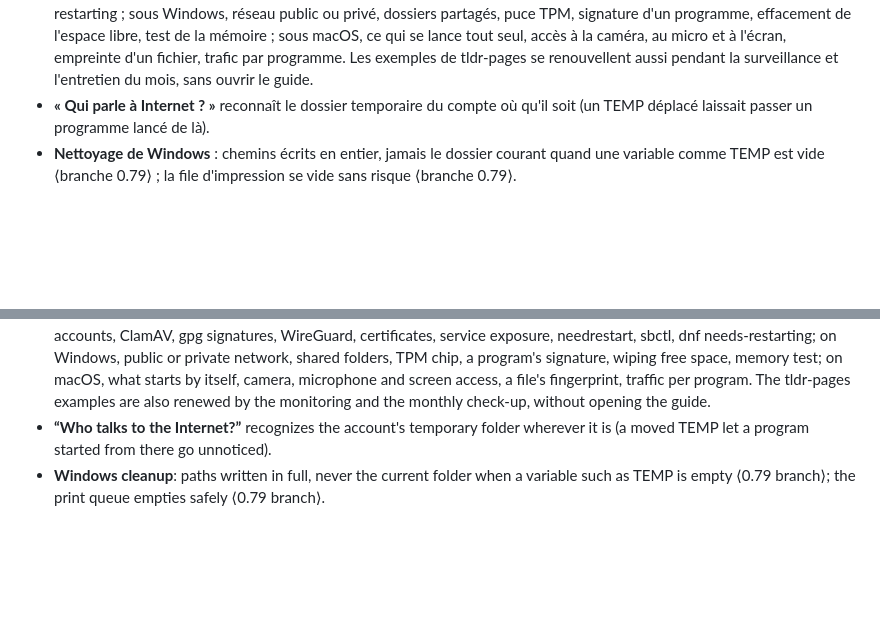
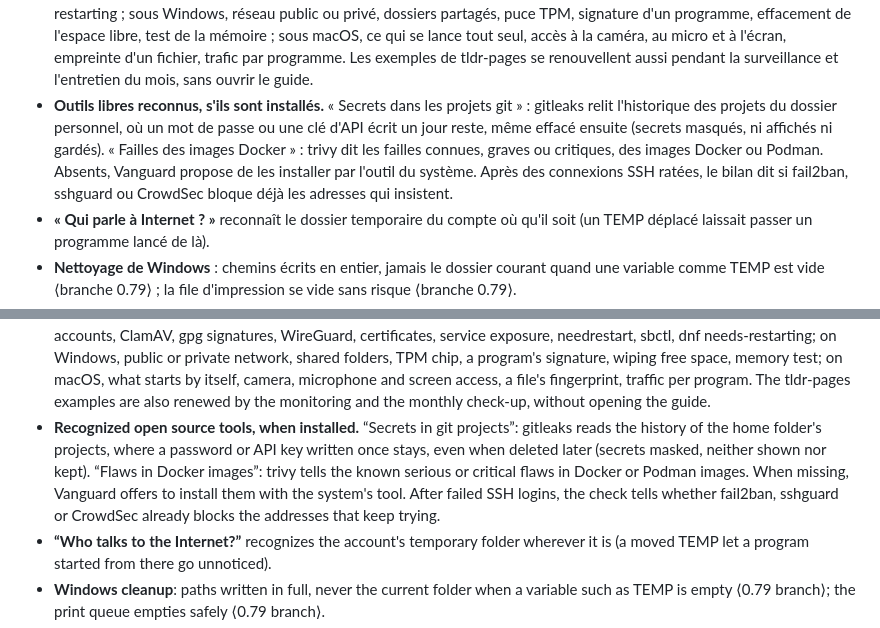
Before and after one commit to d9v3/vanguard-archive, a Markdown page: outils/brouillon-0.79.md, 2 parts joined by grey strips. GitHub-like rendering; blank space fills up the shorter version.

Commit message:
Brouillon 0.79 : gitleaks, trivy et fail2ban
Co-Authored-By: Claude Opus 5.5 <noreply@anthropic.com>
Claude-Session: https://claude.ai/code/session_015Uv3iev2afqPx4WM4qnjkv

```diff
--- a/outils/brouillon-0.79.md
+++ b/outils/brouillon-0.79.md
@@ -27,6 +27,11 @@ travail resté sur l'ordinateur (branche `0.79`), décrit seulement d'après le
   effacement de l'espace libre, test de la mémoire ; sous macOS, ce qui se lance tout seul, accès à la caméra, au
   micro et à l'écran, empreinte d'un fichier, trafic par programme. Les exemples de tldr-pages se renouvellent aussi
   pendant la surveillance et l'entretien du mois, sans ouvrir le guide.
+- **Outils libres reconnus, s'ils sont installés.** « Secrets dans les projets git » : gitleaks relit l'historique
+  des projets du dossier personnel, où un mot de passe ou une clé d'API écrit un jour reste, même effacé ensuite
+  (secrets masqués, ni affichés ni gardés). « Failles des images Docker » : trivy dit les failles connues, graves ou
+  critiques, des images Docker ou Podman. Absents, Vanguard propose de les installer par l'outil du système. Après
+  des connexions SSH ratées, le bilan dit si fail2ban, sshguard ou CrowdSec bloque déjà les adresses qui insistent.
 - **« Qui parle à Internet ? »** reconnaît le dossier temporaire du compte où qu'il soit (un TEMP déplacé laissait
   passer un programme lancé de là).
 - **Nettoyage de Windows** : chemins écrits en entier, jamais le dossier courant quand une variable comme TEMP est
@@ -61,6 +66,11 @@ travail resté sur l'ordinateur (branche `0.79`), décrit seulement d'après le
   free space, memory test; on macOS, what starts by itself, camera, microphone and screen access, a file's
   fingerprint, traffic per program. The tldr-pages examples are also renewed by the monitoring and the monthly
   check-up, without opening the guide.
+- **Recognized open source tools, when installed.** “Secrets in git projects”: gitleaks reads the history of the
+  home folder's projects, where a password or API key written once stays, even when deleted later (secrets masked,
+  neither shown nor kept). “Flaws in Docker images”: trivy tells the known serious or critical flaws in Docker or
+  Podman images. When missing, Vanguard offers to install them with the system's tool. After failed SSH logins, the
+  check tells whether fail2ban, sshguard or CrowdSec already blocks the addresses that keep trying.
 - **“Who talks to the Internet?”** recognizes the account's temporary folder wherever it is (a moved TEMP let a
   program started from there go unnoticed).
 - **Windows cleanup**: paths written in full, never the current folder when a variable such as TEMP is empty
```
